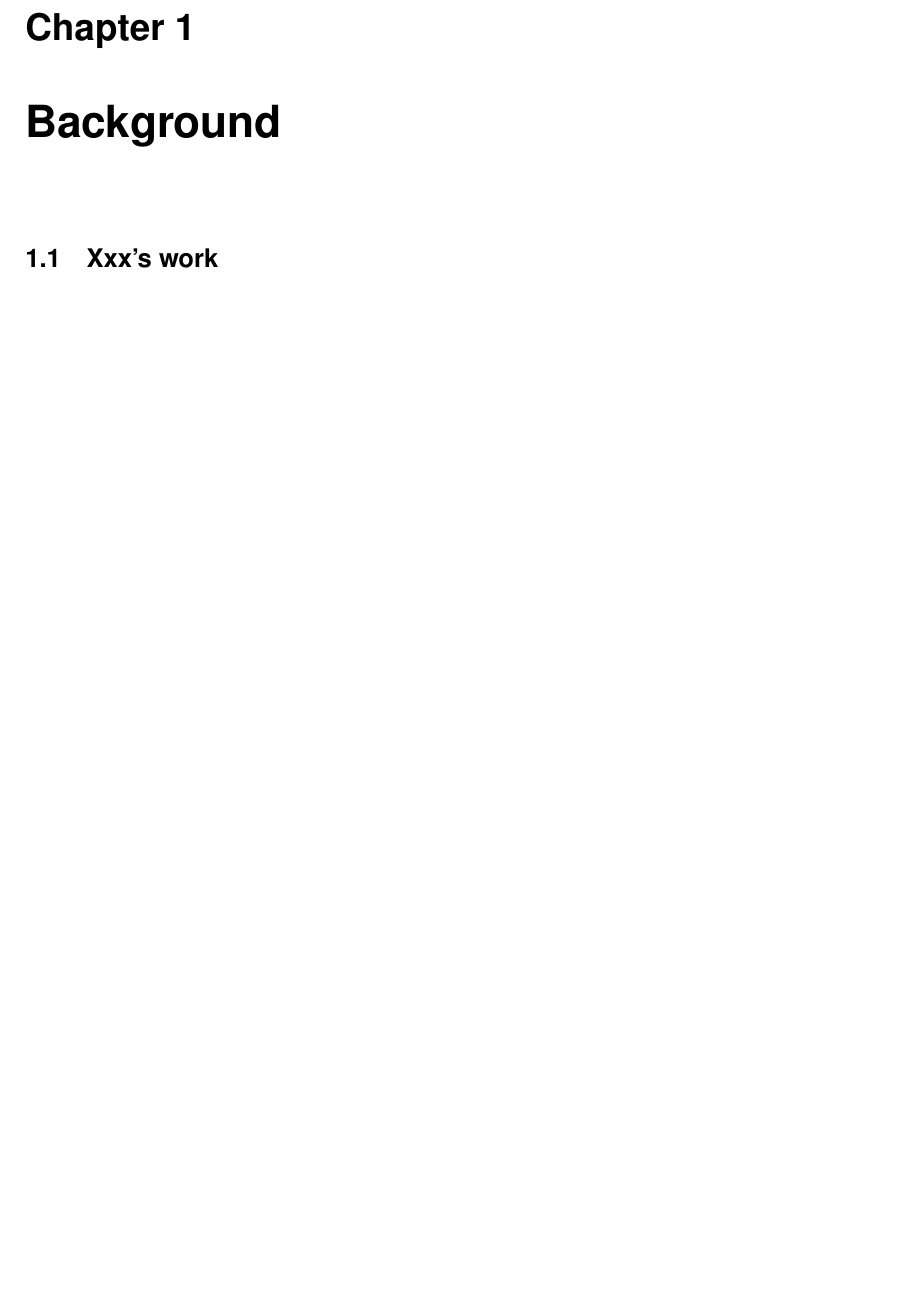
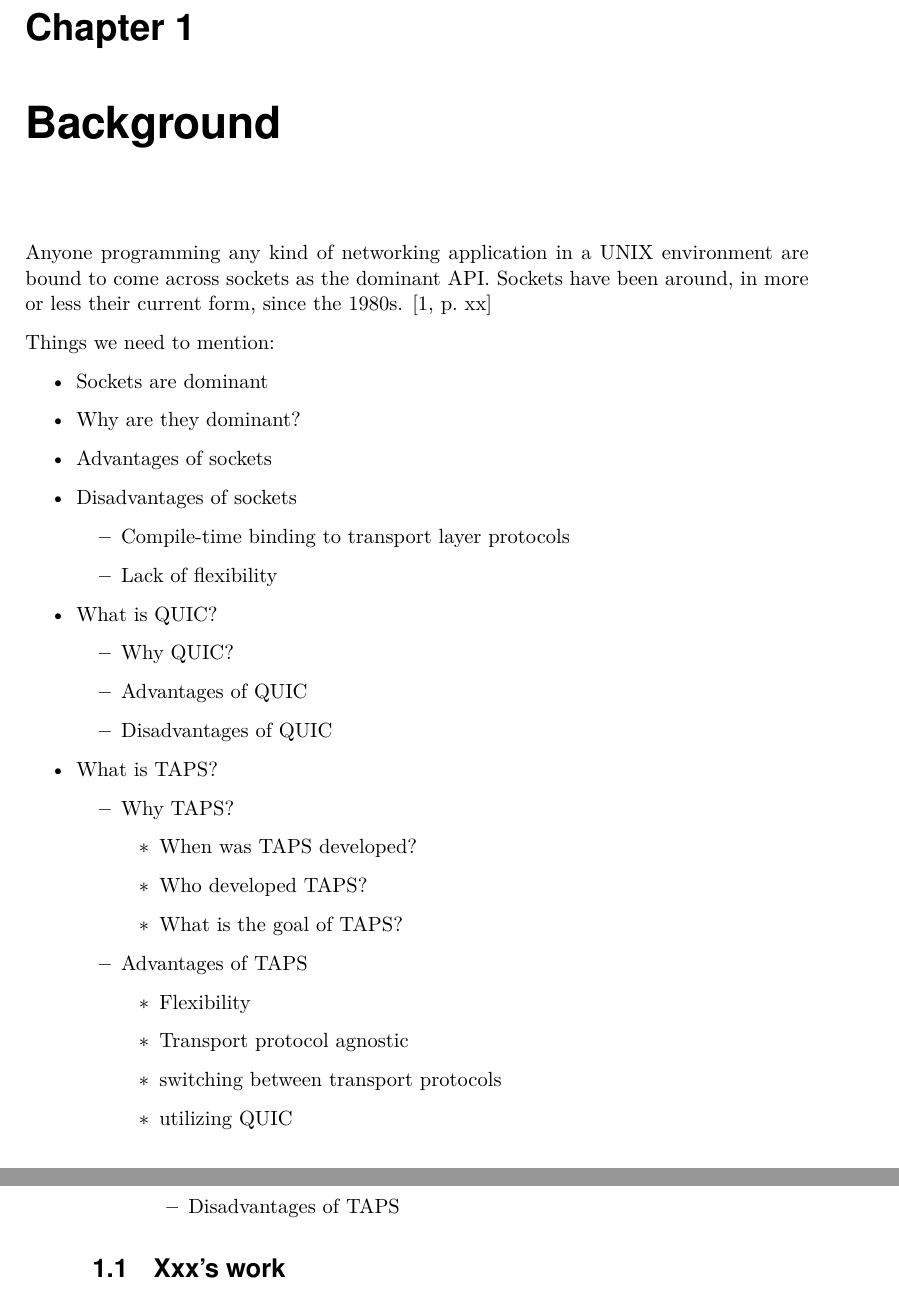
Before and after one commit to ikhovind/master-thesis, a LaTeX thesis (main.tex, which reads sections/Introduction.tex): part of page 17 of 26 before the commit and two parts of pages 17 and 18 of 27 after it, the two joined at a grey line, cut so that both start at the same text, the shorter picture padded with empty space. Compiled offline with pdfLaTeX.

Commit message:
Start on background section, add biblatex

```diff
--- a/main.tex
+++ b/main.tex
@@ -20,6 +20,7 @@
 
 \usepackage{import}     % Enable importing of sections
 
+\addbibresource{./references/masterthesis.bib}
 
 \title{A Taps Implementation for Linux}        %% ... or whatever
 \subtitle{A library to remove the compile-time binding to transport layer protocols}         %% ... if any
--- a/sections/Introduction.tex
+++ b/sections/Introduction.tex
@@ -1,3 +1,45 @@
-\part{Introduction}                   %% ... Innledning or Innleiing
-\chapter{Background}                  %% ... or Bakgrunn
-\section{Xxx's work}                  %% ... or whatever
+\part{Introduction}
+\chapter{Background}
+Anyone programming any kind of networking application in a UNIX
+environment are bound to come across sockets as the dominant API.
+Sockets have been around, in more or less their current form, since
+the 1980s. \cite[p.~xx]{stevensUNIXNetworkProgramming2013}
+
+Things we need to mention:
+\begin{itemize}
+    \item Sockets are dominant
+    \item Why are they dominant?
+    \item Advantages of sockets
+    \item Disadvantages of sockets
+        \begin{itemize}
+            \item Compile-time binding to transport layer protocols
+            \item Lack of flexibility
+        \end{itemize}
+    \item What is QUIC?
+        \begin{itemize}
+            \item Why QUIC?
+            \item Advantages of QUIC
+            \item Disadvantages of QUIC
+        \end{itemize}
+    \item What is TAPS?
+        \begin{itemize}
+            \item Why TAPS?
+                \begin{itemize}
+                    \item When was TAPS developed?
+                    \item Who developed TAPS?
+                    \item What is the goal of TAPS?
+                \end{itemize}
+            \item Advantages of TAPS
+                \begin{itemize}
+                    \item Flexibility
+                    \item Transport protocol agnostic
+                    \item switching between transport protocols
+                    \item utilizing QUIC
+                \end{itemize}
+            \item Disadvantages of TAPS
+        \end{itemize}
+\end{itemize}
+
+
+
+\section{Xxx's work}
```
Also changed, not shown: references/masterthesis.bib (added, +31 -0 lines), main.tex (3 more changed lines), 1 other file.
